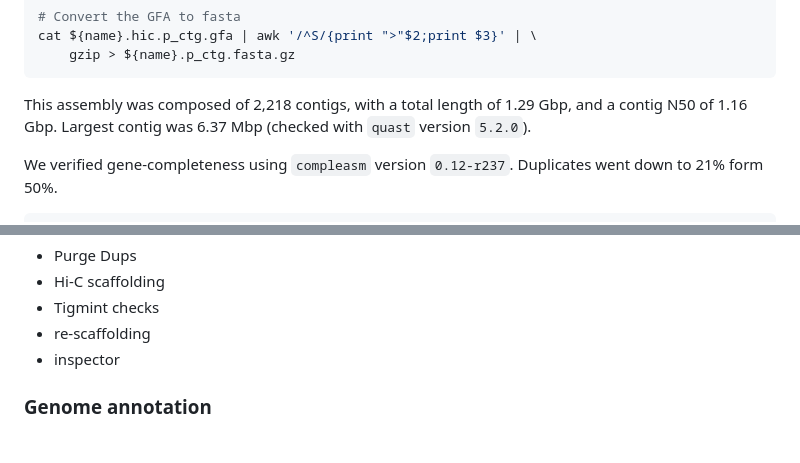
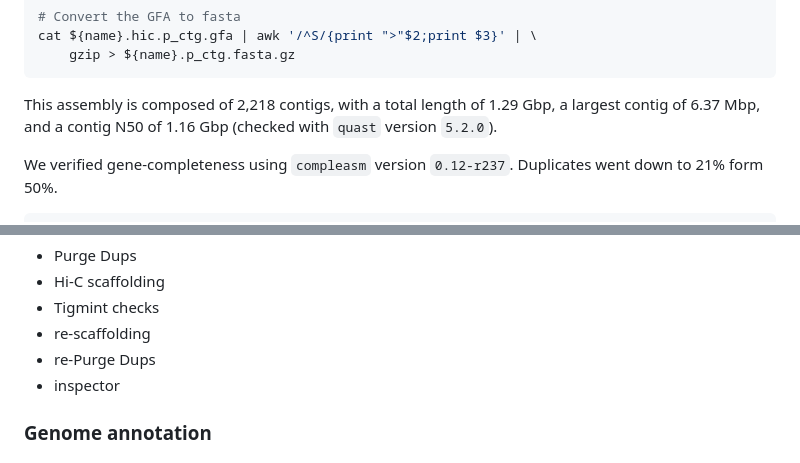
Before and after one commit to kr-colab/balanus_genome_ms, a Markdown page: README.md, 2 parts joined by grey strips. Drawn GitHub-style.

````diff
--- a/README.md
+++ b/README.md
@@ -276,7 +276,7 @@ cat ${name}.hic.p_ctg.gfa | awk '/^S/{print ">"$2;print $3}' | \
     gzip > ${name}.p_ctg.fasta.gz
 ```
 
-This assembly was composed of 2,218 contigs, with a total length of 1.29 Gbp, and a contig N50 of 1.16 Gbp. Largest contig was 6.37 Mbp (checked with `quast` version `5.2.0`).
+This assembly is composed of 2,218 contigs, with a total length of 1.29 Gbp, a largest contig of 6.37 Mbp, and a contig N50 of 1.16 Gbp (checked with `quast` version `5.2.0`).
 
 We verified gene-completeness using `compleasm` version `0.12-r237`. Duplicates went down to 21% form 50%.
 
@@ -300,6 +300,7 @@ Continue in:
 * Hi-C scaffolding
 * Tigmint checks
 * re-scaffolding
+* re-Purge Dups
 * inspector
 
 ### Genome annotation
````
Also changed, not shown: other parts of README.md (+55 -0 lines).
